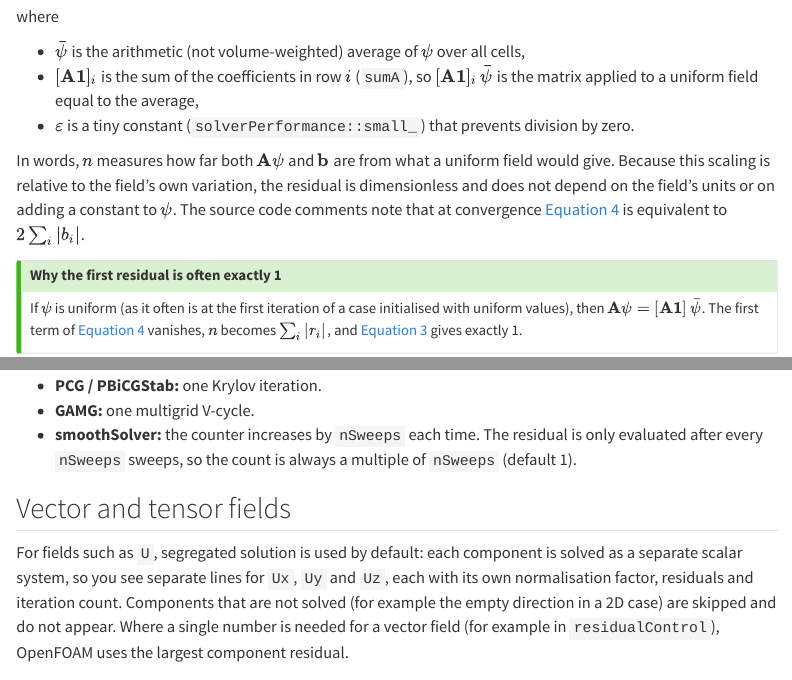
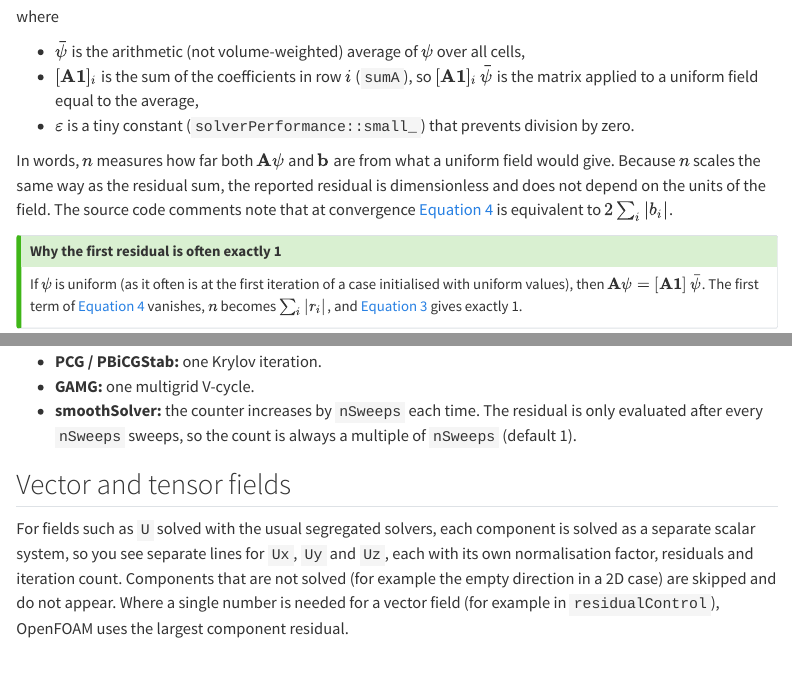
Before and after one commit to DeGrootResearchGroup/GroupResources, a Quarto document (openfoam/solver-residuals.qmd): the page in a window 1100 px wide, from 840 px down, and a second part further down, joined at a grey line. Rendered offline with R 4.5, knitr and Pandoc in place of Quarto, with nearby package versions; menus at the side of the page are left out.

Commit message:
Fix residual invariance claim and section link in residuals note
Co-Authored-By: Claude Opus 5 <noreply@anthropic.com>

```diff
--- a/openfoam/solver-residuals.qmd
+++ b/openfoam/solver-residuals.qmd
@@ -57,8 +57,8 @@ where
 - $\varepsilon$ is a tiny constant (`solverPerformance::small_`) that prevents division by zero.
 
 In words, $n$ measures how far both $\mathbf{A}\psi$ and $\mathbf{b}$ are from what a uniform field would
-give. Because this scaling is relative to the field's own variation, the residual is dimensionless and
-does not depend on the field's units or on adding a constant to $\psi$. The source code comments note
+give. Because $n$ scales the same way as the residual sum, the reported residual is dimensionless and
+does not depend on the units of the field. The source code comments note
 that at convergence @eq-norm-factor is equivalent to $2\sum_i |b_i|$.
 
 ::: {.callout-tip}
@@ -125,8 +126,8 @@ solver:
 
 ## Vector and tensor fields
 
-For fields such as `U`, segregated solution is used by default: each component is solved as a separate
-scalar system, so you see separate lines for `Ux`, `Uy` and `Uz`, each with its own normalisation
+For fields such as `U` solved with the usual segregated solvers, each component is solved as a
+separate scalar system, so you see separate lines for `Ux`, `Uy` and `Uz`, each with its own normalisation
 factor, residuals and iteration count. Components that are not solved (for example the empty direction
 in a 2D case) are skipped and do not appear. Where a single number is needed for a vector field (for
 example in `residualControl`), OpenFOAM uses the largest component residual.
```
Also changed, not shown: openfoam/solver-residuals.qmd (3 more changed lines).
